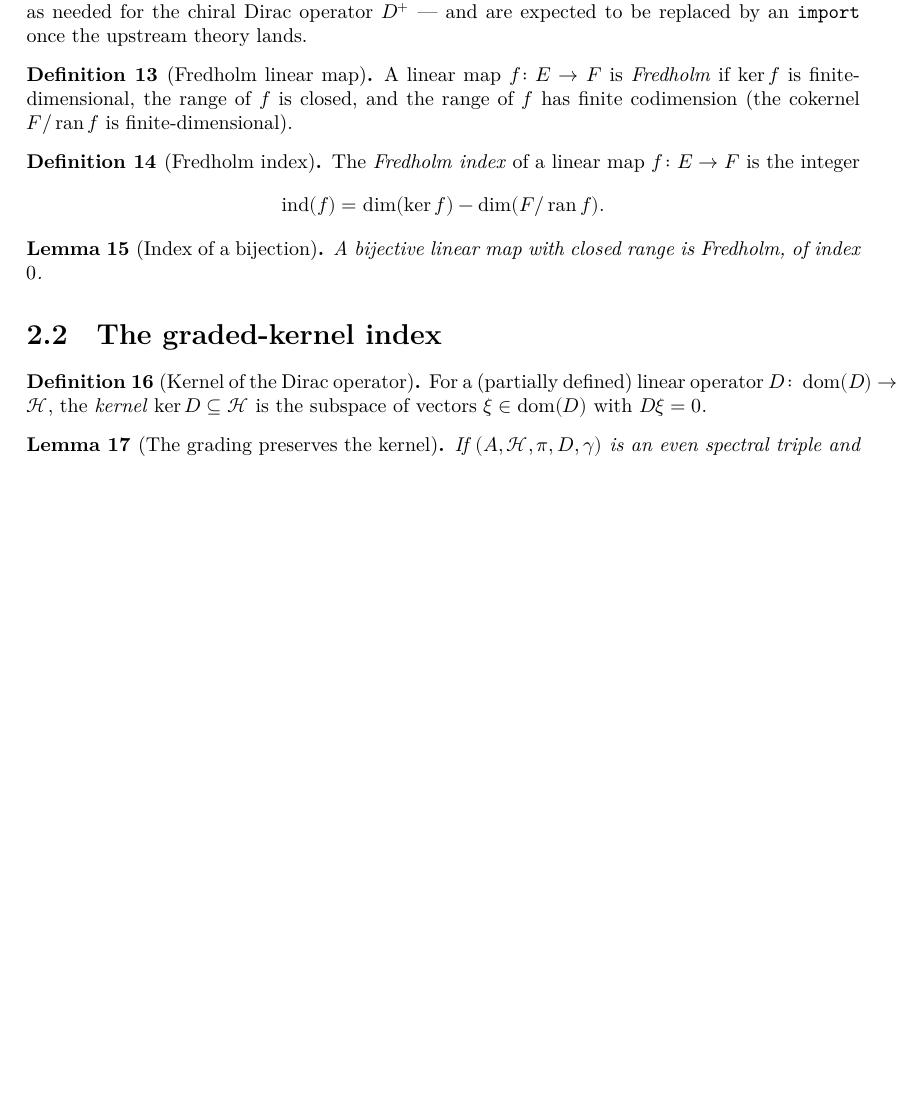
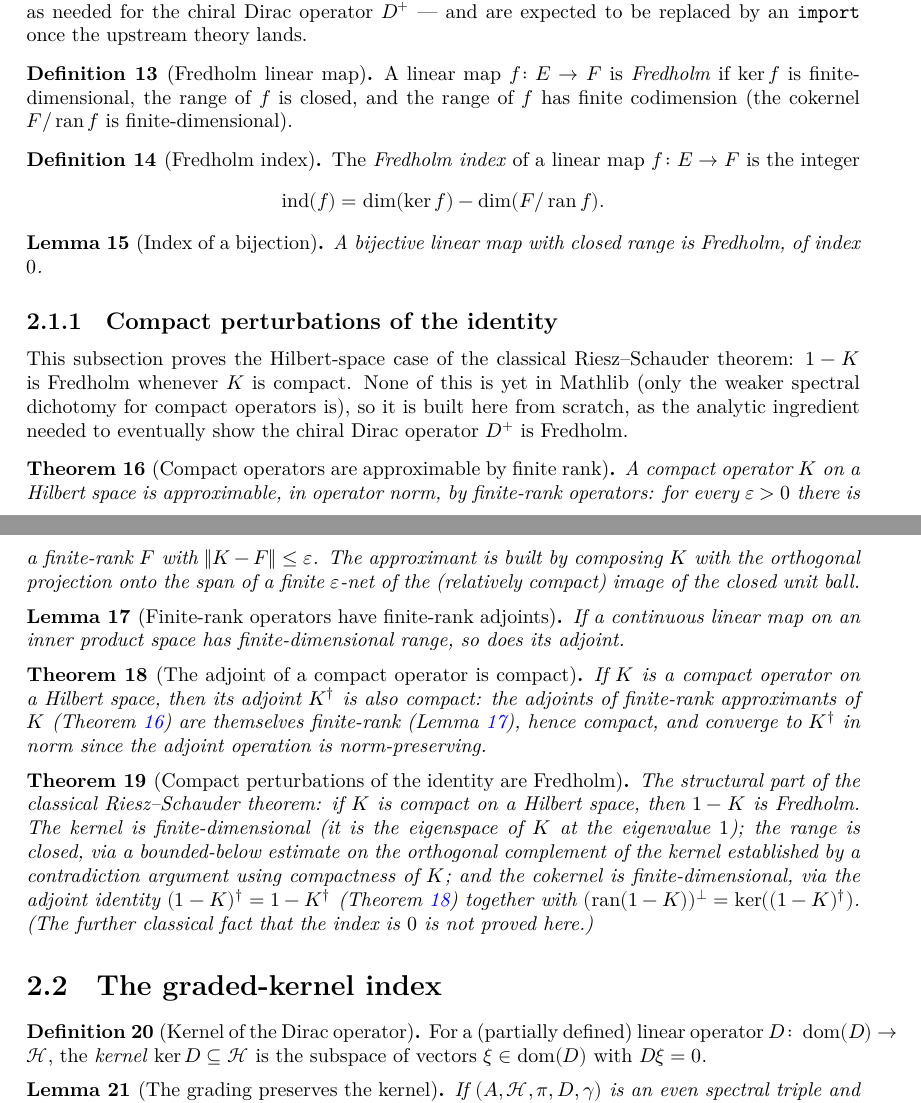
Before and after one commit to JonBannon/SpectralTriples, a LaTeX thesis (blueprint/src/print.tex, which reads blueprint/src/content.tex): part of page 4 of 9 before the commit and two parts of pages 4 and 5 of 10 after it, the two joined at a grey line, cut so that both start at the same text, the shorter picture padded with empty space. Compiled offline with XeLaTeX.

Commit message:
Fredholm half of Riesz-Schauder finished

```diff
--- a/blueprint/src/content.tex
+++ b/blueprint/src/content.tex
@@ -213,6 +213,60 @@ be replaced by an \texttt{import} once the upstream theory lands.
   \uses{def:isFredholm, def:fredholm-index}
   A bijective linear map with closed range is Fredholm, of index $0$.
 \end{lemma}
+
+\subsection{Compact perturbations of the identity}
+\label{subsec:compact-perturbations}
+
+This subsection proves the Hilbert-space case of the classical Riesz--Schauder theorem:
+$1 - K$ is Fredholm whenever $K$ is compact. None of this is yet in Mathlib (only the weaker
+spectral dichotomy for compact operators is), so it is built here from scratch, as the
+analytic ingredient needed to eventually show the chiral Dirac operator $D^{+}$ is Fredholm.
+
+\begin{theorem}[Compact operators are approximable by finite rank]
+  \label{thm:exists-finiteRank-norm-sub-lt}
+  \lean{IsCompactOperator.exists_finiteRank_norm_sub_lt}
+  \leanok
+  A compact operator $K$ on a Hilbert space is approximable, in operator norm, by finite-rank
+  operators: for every $\varepsilon > 0$ there is a finite-rank $F$ with
+  $\|K - F\| \leq \varepsilon$. The approximant is built by composing $K$ with the orthogonal
+  projection onto the span of a finite $\varepsilon$-net of the (relatively compact) image of
+  the closed unit ball.
+\end{theorem}
+
+\begin{lemma}[Finite-rank operators have finite-rank adjoints]
+  \label{lem:finiteDimensional-range-adjoint}
+  \lean{ContinuousLinearMap.finiteDimensional_range_adjoint}
+  \leanok
+  If a continuous linear map on an inner product space has finite-dimensional range, so does
+  its adjoint.
+\end{lemma}
+
+\begin{theorem}[The adjoint of a compact operator is compact]
+  \label{thm:isCompactOperator-adjoint}
+  \lean{IsCompactOperator.adjoint}
+  \leanok
+  \uses{thm:exists-finiteRank-norm-sub-lt, lem:finiteDimensional-range-adjoint}
+  If $K$ is a compact operator on a Hilbert space, then its adjoint $K^{\dagger}$ is also
+  compact: the adjoints of finite-rank approximants of $K$
+  (Theorem~\ref{thm:exists-finiteRank-norm-sub-lt}) are themselves finite-rank
+  (Lemma~\ref{lem:finiteDimensional-range-adjoint}), hence compact, and converge to
+  $K^{\dagger}$ in norm since the adjoint operation is norm-preserving.
+\end{theorem}
+
+\begin{theorem}[Compact perturbations of the identity are Fredholm]
+  \label{thm:isFredholm-one-sub}
+  \lean{SpectralTriples.Fredholm.isFredholm_one_sub}
+  \leanok
+  \uses{def:isFredholm, thm:isCompactOperator-adjoint}
+  The structural part of the classical Riesz--Schauder theorem: if $K$ is compact on a
+  Hilbert space, then $1 - K$ is Fredholm. The kernel is finite-dimensional (it is the
+  eigenspace of $K$ at the eigenvalue $1$); the range is closed, via a bounded-below estimate
+  on the orthogonal complement of the kernel established by a contradiction argument using
+  compactness of $K$; and the cokernel is finite-dimensional, via the adjoint identity
+  $(1-K)^{\dagger} = 1 - K^{\dagger}$ (Theorem~\ref{thm:isCompactOperator-adjoint}) together
+  with $(\operatorname{ran}(1-K))^{\perp} = \ker((1-K)^{\dagger})$. (The further classical fact
+  that the index is $0$ is not proved here.)
+\end{theorem}
 
 \section{The graded-kernel index}
 \label{sec:graded-kernel-index}
```
Also changed, not shown: 1 other file.
